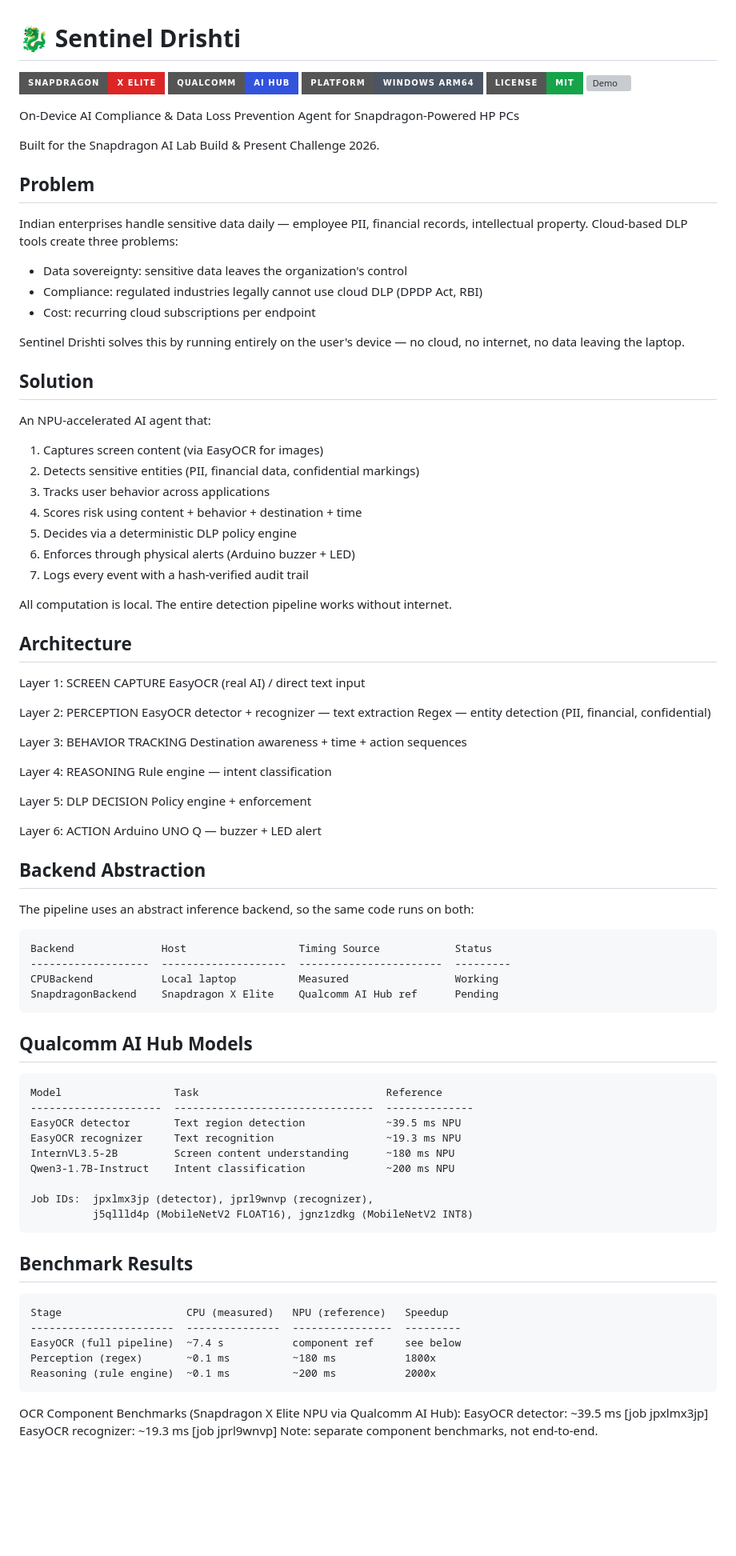
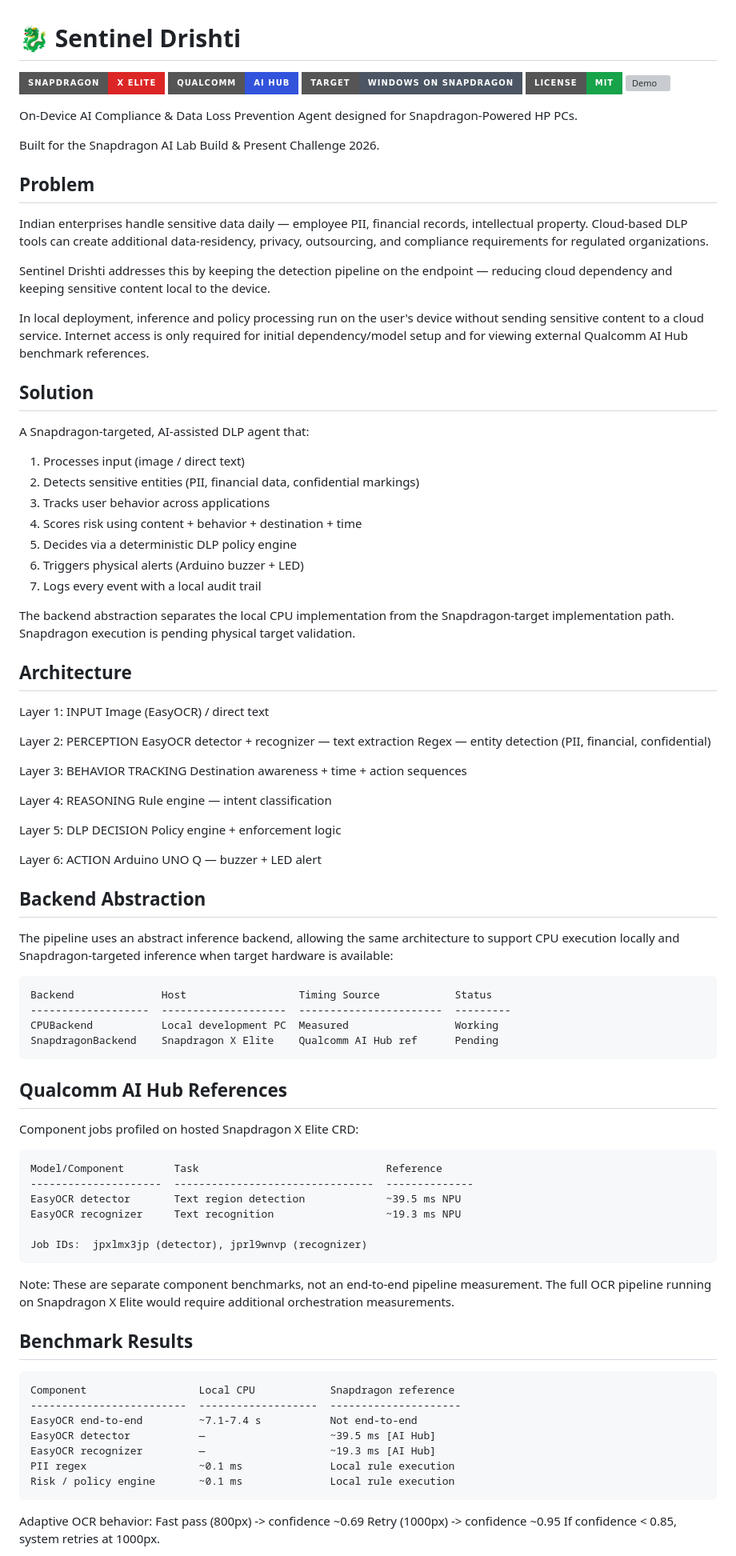
Before and after one commit to Nir-bitcoin/Sentinel-Drishti, a Markdown page: README.md, the part around one of its changes. Shown at 80% size. GitHub-like rendering; badges without logos; blank space fills up the shorter version; grey boxes are pictures that could not be loaded.

Commit message:
Remove old claims and fix README accuracy

```diff
--- a/README.md
+++ b/README.md
@@ -3,11 +3,12 @@
 
 [![Snapdragon](https://img.shields.io/badge/Snapdragon-X%20Elite-DC2626?style=for-the-badge&logo=qualcomm&logoColor=white)](https://www.qualcomm.com/products/snapdragon)
 [![Qualcomm AI Hub](https://img.shields.io/badge/Qualcomm-AI%20Hub-3253DC?style=for-the-badge&logo=qualcomm&logoColor=white)](https://aihub.qualcomm.com)
-![Platform](https://img.shields.io/badge/Platform-Windows%20ARM64-4B5563?style=for-the-badge&logo=windows&logoColor=white)
+![Target](https://img.shields.io/badge/Target-Windows%20on%20Snapdragon-4B5563?style=for-the-badge)
 ![License](https://img.shields.io/badge/License-MIT-16A34A?style=for-the-badge)
 [![Demo](https://github.com/Nir-bitcoin/Sentinel-Drishti/actions/workflows/demo.yml/badge.svg)](https://github.com/Nir-bitcoin/Sentinel-Drishti/actions/workflows/demo.yml)
 
-On-Device AI Compliance & Data Loss Prevention Agent for Snapdragon-Powered HP PCs
+On-Device AI Compliance & Data Loss Prevention Agent designed for
+Snapdragon-Powered HP PCs.
 
 Built for the Snapdragon AI Lab Build & Present Challenge 2026.
 
@@ -16,37 +17,43 @@ Problem
 -------
 
 Indian enterprises handle sensitive data daily — employee PII, financial
-records, intellectual property. Cloud-based DLP tools create three problems:
+records, intellectual property. Cloud-based DLP tools can create additional
+data-residency, privacy, outsourcing, and compliance requirements for
+regulated organizations.
 
-- Data sovereignty: sensitive data leaves the organization's control
-- Compliance: regulated industries legally cannot use cloud DLP (DPDP Act, RBI)
-- Cost: recurring cloud subscriptions per endpoint
+Sentinel Drishti addresses this by keeping the detection pipeline on the
+endpoint — reducing cloud dependency and keeping sensitive content local
+to the device.
 
-Sentinel Drishti solves this by running entirely on the user's device —
-no cloud, no internet, no data leaving the laptop.
+In local deployment, inference and policy processing run on the user's
+device without sending sensitive content to a cloud service. Internet
+access is only required for initial dependency/model setup and for viewing
+external Qualcomm AI Hub benchmark references.
 
 
 Solution
 --------
 
-An NPU-accelerated AI agent that:
+A Snapdragon-targeted, AI-assisted DLP agent that:
 
-1. Captures screen content (via EasyOCR for images)
+1. Processes input (image / direct text)
 2. Detects sensitive entities (PII, financial data, confidential markings)
 3. Tracks user behavior across applications
 4. Scores risk using content + behavior + destination + time
 5. Decides via a deterministic DLP policy engine
-6. Enforces through physical alerts (Arduino buzzer + LED)
-7. Logs every event with a hash-verified audit trail
+6. Triggers physical alerts (Arduino buzzer + LED)
+7. Logs every event with a local audit trail
 
-All computation is local. The entire detection pipeline works without internet.
+The backend abstraction separates the local CPU implementation from the
+Snapdragon-target implementation path. Snapdragon execution is pending
+physical target validation.
 
 
 Architecture
 ------------
 
-Layer 1: SCREEN CAPTURE
-    EasyOCR (real AI) / direct text input
+Layer 1: INPUT
+    Image (EasyOCR) / direct text
 
 Layer 2: PERCEPTION
     EasyOCR detector + recognizer — text extraction
@@ -59,7 +66,7 @@ Layer 4: REASONING
     Rule engine — intent classification
 
 Layer 5: DLP DECISION
-    Policy engine + enforcement
+    Policy engine + enforcement logic
 
 Layer 6: ACTION
     Arduino UNO Q — buzzer + LED alert
@@ -68,39 +75,46 @@ Layer 6: ACTION
 Backend Abstraction
 -------------------
 
-The pipeline uses an abstract inference backend, so the same code runs on both:
+The pipeline uses an abstract inference backend, allowing the same
+architecture to support CPU execution locally and Snapdragon-targeted
+inference when target hardware is available:
 
     Backend              Host                  Timing Source            Status
     -------------------  --------------------  -----------------------  ---------
-    CPUBackend           Local laptop          Measured                 Working
+    CPUBackend           Local development PC  Measured                 Working
     SnapdragonBackend    Snapdragon X Elite    Qualcomm AI Hub ref      Pending
 
 
-Qualcomm AI Hub Models
-----------------------
+Qualcomm AI Hub References
+--------------------------
 
-    Model                  Task                              Reference
+Component jobs profiled on hosted Snapdragon X Elite CRD:
+
+    Model/Component        Task                              Reference
     ---------------------  --------------------------------  --------------
     EasyOCR detector       Text region detection             ~39.5 ms NPU
     EasyOCR recognizer     Text recognition                  ~19.3 ms NPU
-    InternVL3.5-2B         Screen content understanding      ~180 ms NPU
-    Qwen3-1.7B-Instruct    Intent classification             ~200 ms NPU
 
-    Job IDs:  jpxlmx3jp (detector), jprl9wnvp (recognizer),
-              j5qllld4p (MobileNetV2 FLOAT16), jgnz1zdkg (MobileNetV2 INT8)
+    Job IDs:  jpxlmx3jp (detector), jprl9wnvp (recognizer)
+
+Note: These are separate component benchmarks, not an end-to-end
+pipeline measurement. The full OCR pipeline running on Snapdragon
+X Elite would require additional orchestration measurements.
 
 
 Benchmark Results
 -----------------
 
-    Stage                    CPU (measured)   NPU (reference)   Speedup
-    -----------------------  ---------------  ----------------  ---------
-    EasyOCR (full pipeline)  ~7.4 s           component ref     see below
-    Perception (regex)       ~0.1 ms          ~180 ms           1800x
-    Reasoning (rule engine)  ~0.1 ms          ~200 ms           2000x
+    Component                  Local CPU            Snapdragon reference
+    -------------------------  -------------------  ---------------------
+    EasyOCR end-to-end         ~7.1-7.4 s           Not end-to-end
+    EasyOCR detector           —                    ~39.5 ms [AI Hub]
+    EasyOCR recognizer         —                    ~19.3 ms [AI Hub]
+    PII regex                  ~0.1 ms              Local rule execution
+    Risk / policy engine       ~0.1 ms              Local rule execution
 
-OCR Component Benchmarks (Snapdragon X Elite NPU via Qualcomm AI Hub):
-    EasyOCR detector:    ~39.5 ms  [job jpxlmx3jp]
-    EasyOCR recognizer:  ~19.3 ms  [job jprl9wnvp]
-    Note: separate component benchmarks, not end-to-end.
+Adaptive OCR behavior:
+    Fast pass (800px)  -> confidence ~0.69
+    Retry  (1000px)    -> confidence ~0.95
+    If confidence < 0.85, system retries at 1000px.
 
```
Also changed, not shown: other parts of README.md (+48 -57 lines).
